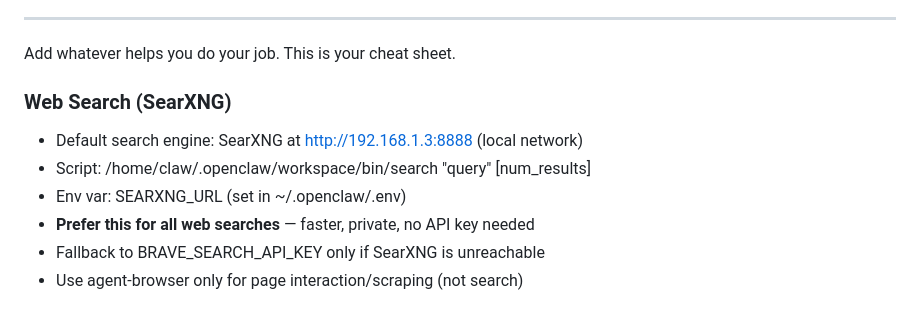
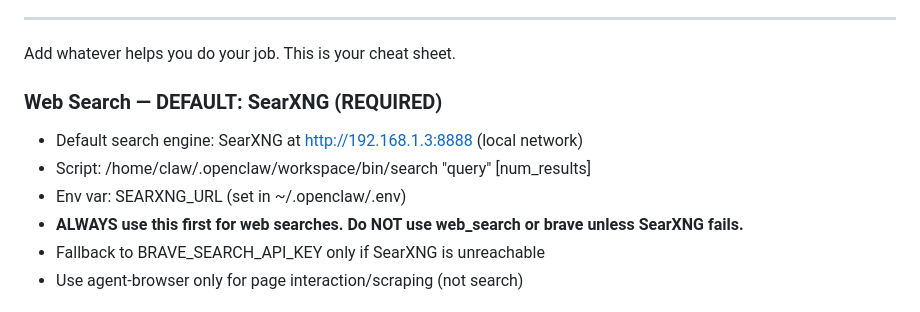
Before and after one commit to andrewtcrooks/linkedin-agent, a Markdown page: TOOLS.md, the part around the change. GitHub-like rendering.

```diff
--- a/TOOLS.md
+++ b/TOOLS.md
@@ -39,12 +39,12 @@ Skills are shared. Your setup is yours. Keeping them apart means you can update
 
 Add whatever helps you do your job. This is your cheat sheet.
 
-### Web Search (SearXNG)
+### Web Search — DEFAULT: SearXNG (REQUIRED)
 
 - Default search engine: SearXNG at http://192.168.1.3:8888 (local network)
 - Script: /home/claw/.openclaw/workspace/bin/search "query" [num_results]
 - Env var: SEARXNG_URL (set in ~/.openclaw/.env)
-- **Prefer this for all web searches** — faster, private, no API key needed
+- **ALWAYS use this first for web searches. Do NOT use web_search or brave unless SearXNG fails.**
 - Fallback to BRAVE_SEARCH_API_KEY only if SearXNG is unreachable
 - Use agent-browser only for page interaction/scraping (not search)
 
```
Also changed, not shown: AGENTS.md (+5 -0 lines).
